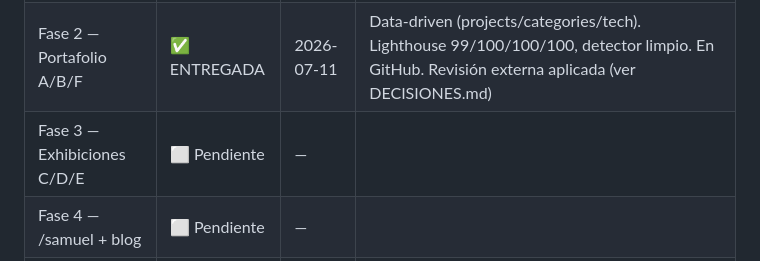
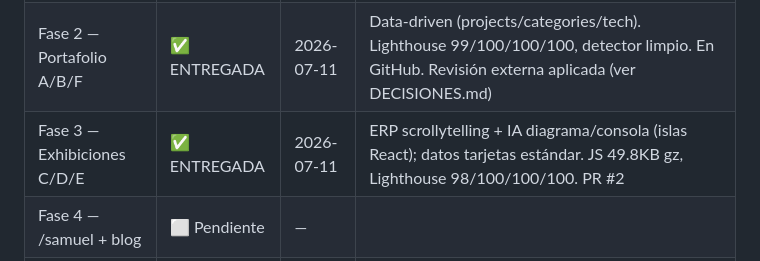
Before and after one commit to samuelgaleano/portafolio-pixies, a Markdown page: docs/PLAN-MAESTRO-FASE-0.md, the part around the change. Drawn GitHub-style.

Commit message:
docs: bitacora fase 3 entregada
Co-Authored-By: Claude Opus 4.8 <noreply@anthropic.com>

```diff
--- a/docs/PLAN-MAESTRO-FASE-0.md
+++ b/docs/PLAN-MAESTRO-FASE-0.md
@@ -564,7 +564,7 @@ export const site = {
 | Fase 0b — Toolchain de skills (§17) | ✅ INSTALADA | 2026-07-08 | superpowers + ponytail + impeccable en `.claude/skills/`; ruflo disponible sin inicializar |
 | Fase 1 — Fundaciones | ✅ ENTREGADA | 2026-07-11 | Lighthouse 99/100/100/100. Repo público creado y con push: github.com/samuelgaleano/portafolio-pixies. Pendiente: conexión Cloudflare Pages |
 | Fase 2 — Portafolio A/B/F | ✅ ENTREGADA | 2026-07-11 | Data-driven (projects/categories/tech). Lighthouse 99/100/100/100, detector limpio. En GitHub. Revisión externa aplicada (ver DECISIONES.md) |
-| Fase 3 — Exhibiciones C/D/E | ⬜ Pendiente | — | |
+| Fase 3 — Exhibiciones C/D/E | ✅ ENTREGADA | 2026-07-11 | ERP scrollytelling + IA diagrama/consola (islas React); datos tarjetas estándar. JS 49.8KB gz, Lighthouse 98/100/100/100. PR #2 |
 | Fase 4 — /samuel + blog | ⬜ Pendiente | — | |
 | Fase 5 — Leads E2E | ⬜ Pendiente | — | Requiere datos #2, #3, #5 |
 | Fase 6 — Pulido y cierre | ⬜ Pendiente | — | Requiere datos reales §13 |
```
